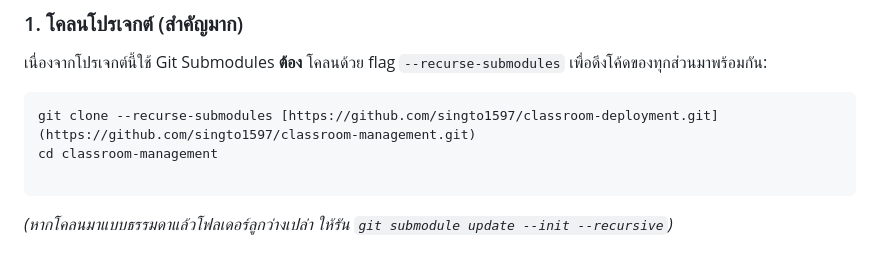
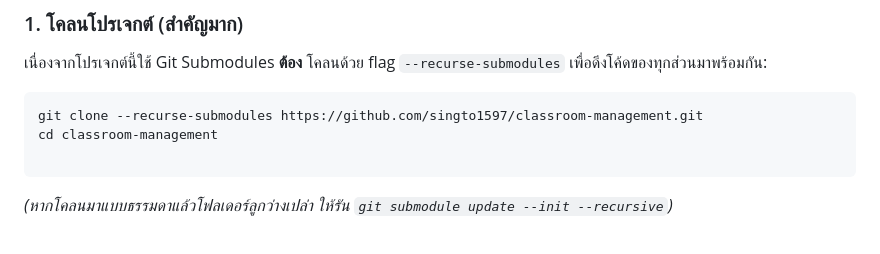
Before and after one commit to singto1597/classroom-management, a Markdown page: readme.md, the part around the change. GitHub-like rendering.

````diff
--- a/readme.md
+++ b/readme.md
@@ -18,7 +18,7 @@ Repository นี้เป็นศูนย์กลาง (Monorepo) สำห
 เนื่องจากโปรเจกต์นี้ใช้ Git Submodules **ต้อง** โคลนด้วย flag `--recurse-submodules` เพื่อดึงโค้ดของทุกส่วนมาพร้อมกัน:
 
 ```bash
-git clone --recurse-submodules [https://github.com/singto1597/classroom-deployment.git](https://github.com/singto1597/classroom-management.git)
+git clone --recurse-submodules https://github.com/singto1597/classroom-management.git
 cd classroom-management
 
 ```
````
